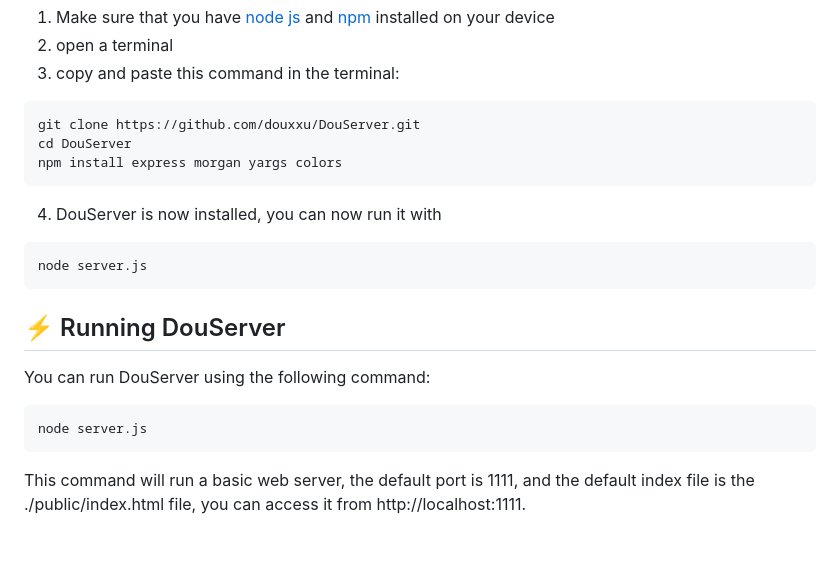
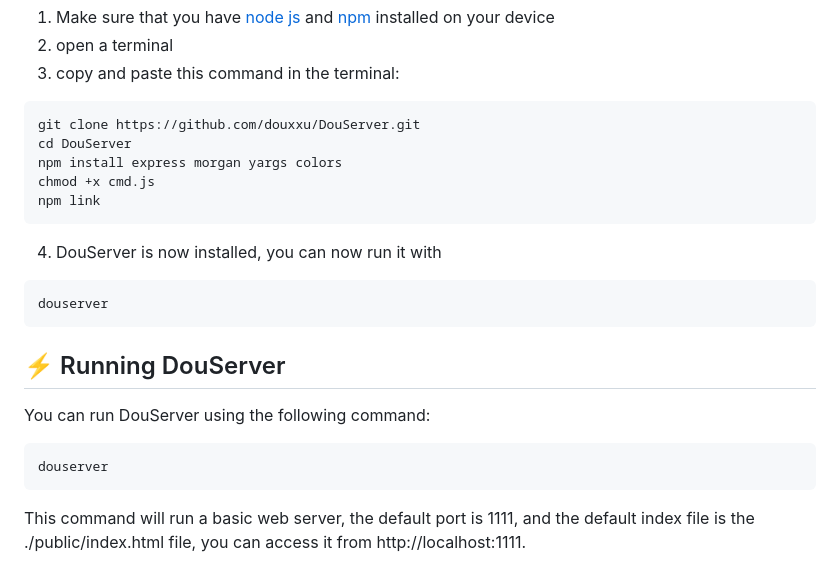
Before and after one commit to douxxu/DouServer, a Markdown page: README.md, the part around the change. Rendered like a GitHub page; blank space fills up the shorter version.

Commit message:
node server.js -> douserver

````diff
--- a/README.md
+++ b/README.md
@@ -26,15 +26,17 @@ To install DouServer, follow these easy steps:
 git clone https://github.com/douxxu/DouServer.git
 cd DouServer
 npm install express morgan yargs colors
+chmod +x cmd.js
+npm link
 ```
 4. DouServer is now installed, you can now run it with
 ```
-node server.js
+douserver
 ```
 ## ⚡️ Running DouServer
 You can run DouServer using the following command:
 ```
-node server.js
+douserver
 ```
 This command will run a basic web server, the default port is 1111, and the default index file is the ./public/index.html file, you can access it from http://localhost:1111.
 
````
